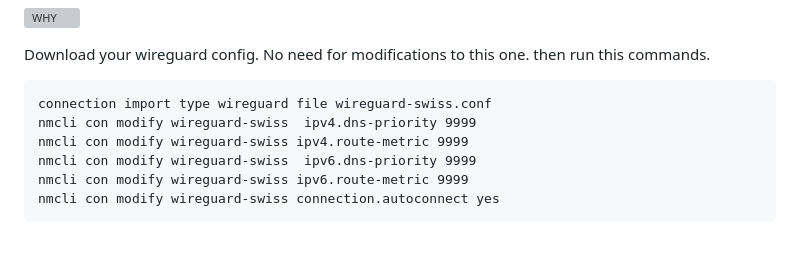
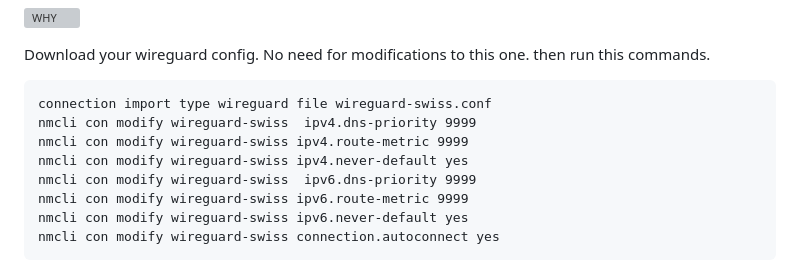
Before and after one commit to Quackdoc/website-base, a Markdown page: source/persitevpn.md, the part around the change. GitHub-like rendering; blank space fills up the shorter version; grey boxes are pictures that could not be loaded.

````diff
--- a/source/persitevpn.md
+++ b/source/persitevpn.md
@@ -118,8 +118,10 @@ Download your wireguard config. No need for modifications to this one. then run
 connection import type wireguard file wireguard-swiss.conf
 nmcli con modify wireguard-swiss  ipv4.dns-priority 9999
 nmcli con modify wireguard-swiss ipv4.route-metric 9999
+nmcli con modify wireguard-swiss ipv4.never-default yes
 nmcli con modify wireguard-swiss  ipv6.dns-priority 9999
 nmcli con modify wireguard-swiss ipv6.route-metric 9999
+nmcli con modify wireguard-swiss ipv6.never-default yes
 nmcli con modify wireguard-swiss connection.autoconnect yes
 ```
 
````
